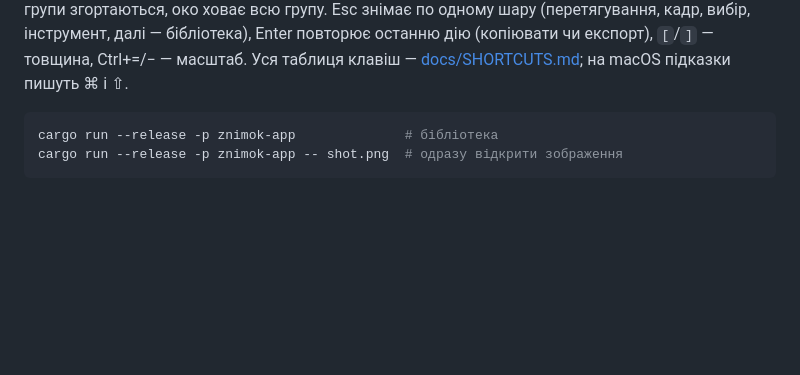
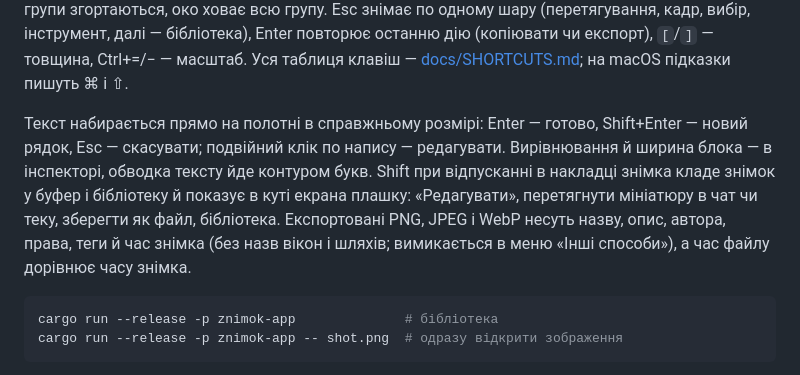
Before and after one commit to V-Plum/znimok, a Markdown page: README.md, the part around the change. GitHub-like rendering; blank space fills up the shorter version.

Commit message:
ZK-41 ZK-49 ZK-61 README: плашка, текст на полотні, метадані експорту (uk/en)
Co-Authored-By: Claude Opus 5.5 <noreply@anthropic.com>

````diff
--- a/README.md
+++ b/README.md
@@ -54,6 +54,14 @@ X1/Y1/X2/Y2, для фігур, тексту, кружечків і штампі
 товщина, Ctrl+=/− — масштаб. Уся таблиця клавіш — [docs/SHORTCUTS.md](docs/SHORTCUTS.md); на
 macOS підказки пишуть ⌘ і ⇧.
 
+Текст набирається прямо на полотні в справжньому розмірі: Enter — готово, Shift+Enter — новий
+рядок, Esc — скасувати; подвійний клік по напису — редагувати. Вирівнювання й ширина блока — в
+інспекторі, обводка тексту йде контуром букв. Shift при відпусканні в накладці знімка кладе знімок
+у буфер і бібліотеку й показує в куті екрана плашку: «Редагувати», перетягнути мініатюру в чат чи
+теку, зберегти як файл, бібліотека. Експортовані PNG, JPEG і WebP несуть назву, опис, автора,
+права, теги й час знімка (без назв вікон і шляхів; вимикається в меню «Інші способи»), а час
+файлу дорівнює часу знімка.
+
 ```sh
 cargo run --release -p znimok-app              # бібліотека
 cargo run --release -p znimok-app -- shot.png  # одразу відкрити зображення
````
Also changed, not shown: README.en.md (+8 -0 lines).
